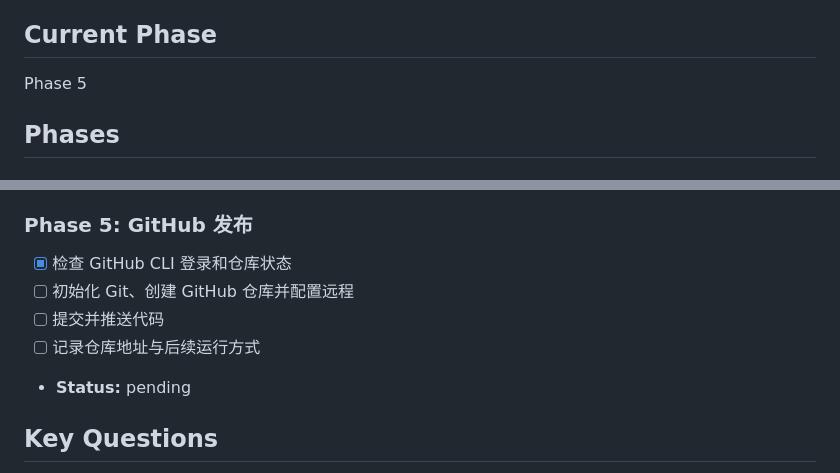
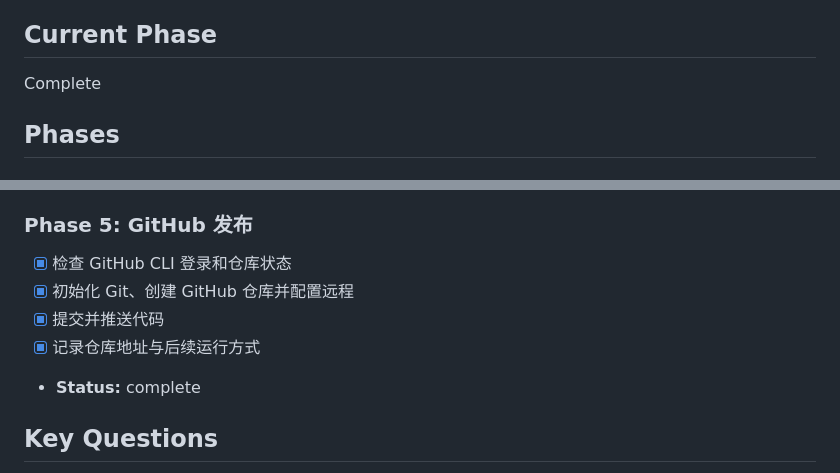
Before and after one commit to syrangg813s7vi-web/sidepad-for-windows, a Markdown page: task_plan.md, 2 parts joined by grey strips. Drawn GitHub-style.

```diff
--- a/task_plan.md
+++ b/task_plan.md
@@ -4,7 +4,7 @@
 交付一个可运行、可打包并发布到 GitHub 的自包含 Windows Sidepad：贴边自动隐藏，可承载 Chromium 网页、文本、图片、PDF 与 PPTX/Office 内容，安装后不依赖外部组件。
 
 ## Current Phase
-Phase 5
+Complete
 
 ## Phases
 
@@ -44,10 +44,10 @@ Phase 5
 
 ### Phase 5: GitHub 发布
 - [x] 检查 GitHub CLI 登录和仓库状态
-- [ ] 初始化 Git、创建 GitHub 仓库并配置远程
-- [ ] 提交并推送代码
-- [ ] 记录仓库地址与后续运行方式
-- **Status:** pending
+- [x] 初始化 Git、创建 GitHub 仓库并配置远程
+- [x] 提交并推送代码
+- [x] 记录仓库地址与后续运行方式
+- **Status:** complete
 
 ## Key Questions
 1. “Chrome 页面”如何实现？使用 Electron 内置 Chromium 的 `<webview>`，无需外部 Chrome 进程，同时保留系统浏览器打开入口。
```
Also changed, not shown: progress.md (+12 -3 lines).
